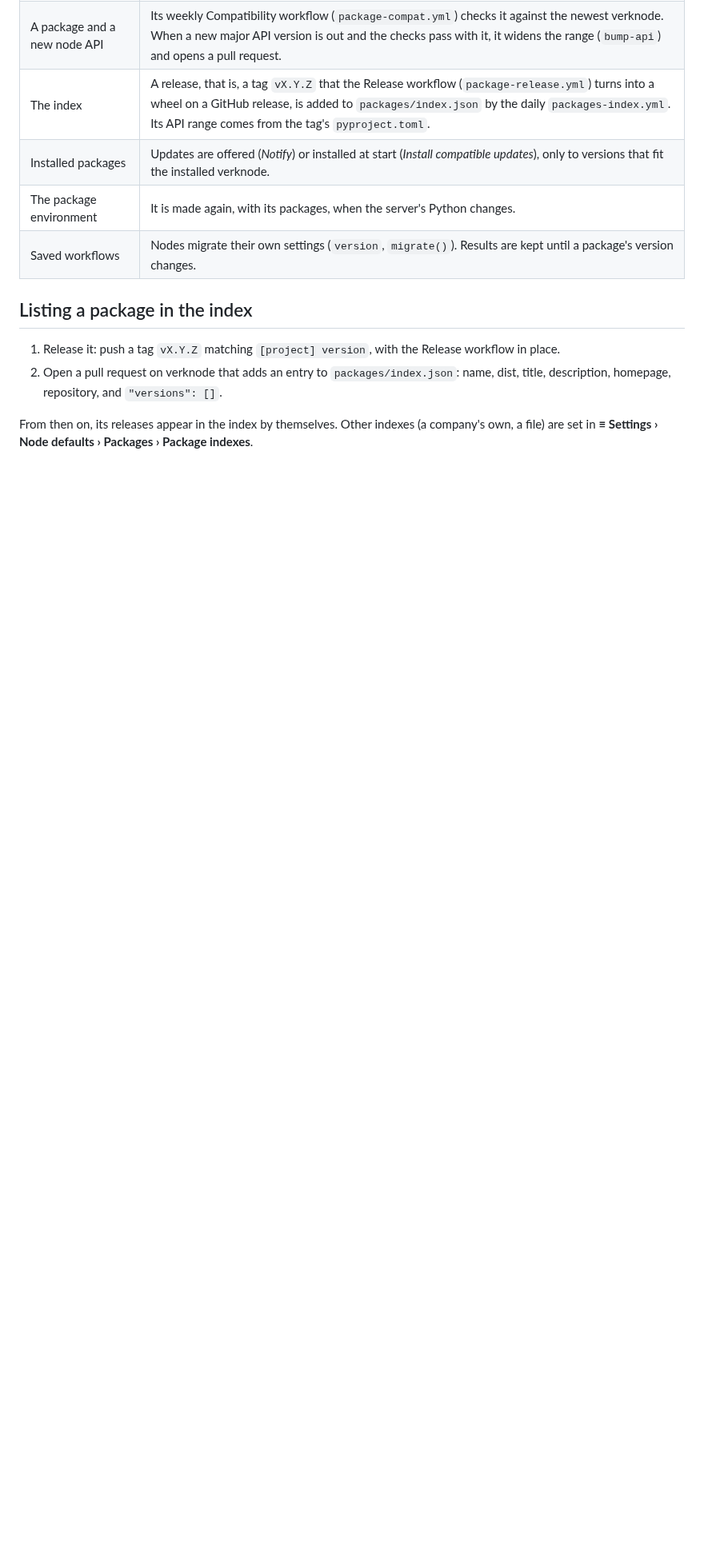
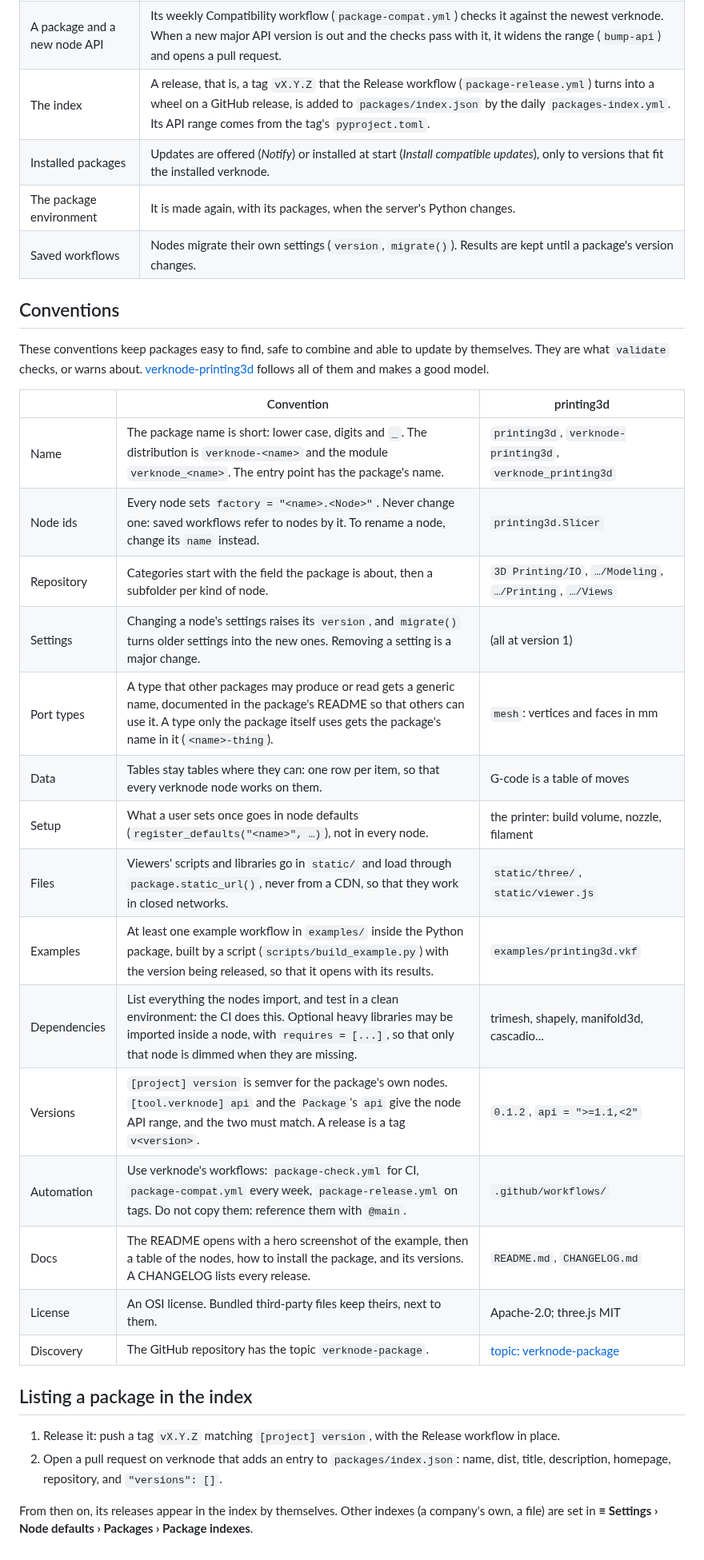
Before and after one commit to verknode-project/verknode, a Markdown page: docs/packages.md, the part around one of its changes. Shown at 80% size. Rendered like a GitHub page; blank space fills up the shorter version.

```diff
--- a/docs/packages.md
+++ b/docs/packages.md
@@ -145,6 +153,30 @@ The policy is that whatever can be updated by itself is. Everyone does as little
 | The package environment | It is made again, with its packages, when the server's Python changes. |
 | Saved workflows | Nodes migrate their own settings (`version`, `migrate()`). Results are kept until a package's version changes. |
 
+## Conventions
+
+These conventions keep packages easy to find, safe to combine and able to update by themselves. They are
+what `validate` checks, or warns about. [verknode-printing3d](https://github.com/verknode-project/verknode-printing3d)
+follows all of them and makes a good model.
+
+| | Convention | printing3d |
+|---|---|---|
+| Name | The package name is short: lower case, digits and `_`. The distribution is `verknode-<name>` and the module `verknode_<name>`. The entry point has the package's name. | `printing3d`, `verknode-printing3d`, `verknode_printing3d` |
+| Node ids | Every node sets `factory = "<name>.<Node>"`. Never change one: saved workflows refer to nodes by it. To rename a node, change its `name` instead. | `printing3d.Slicer` |
+| Repository | Categories start with the field the package is about, then a subfolder per kind of node. | `3D Printing/IO`, `…/Modeling`, `…/Printing`, `…/Views` |
+| Settings | Changing a node's settings raises its `version`, and `migrate()` turns older settings into the new ones. Removing a setting is a major change. | (all at version 1) |
+| Port types | A type that other packages may produce or read gets a generic name, documented in the package's README so that others can use it. A type only the package itself uses gets the package's name in it (`<name>-thing`). | `mesh`: vertices and faces in mm |
+| Data | Tables stay tables where they can: one row per item, so that every verknode node works on them. | G-code is a table of moves |
+| Setup | What a user sets once goes in node defaults (`register_defaults("<name>", …)`), not in every node. | the printer: build volume, nozzle, filament |
+| Files | Viewers' scripts and libraries go in `static/` and load through `package.static_url()`, never from a CDN, so that they work in closed networks. | `static/three/`, `static/viewer.js` |
+| Examples | At least one example workflow in `examples/` inside the Python package, built by a script (`scripts/build_example.py`) with the version being released, so that it opens with its results. | `examples/printing3d.vkf` |
+| Dependencies | List everything the nodes import, and test in a clean environment: the CI does this. Optional heavy libraries may be imported inside a node, with `requires = [...]`, so that only that node is dimmed when they are missing. | trimesh, shapely, manifold3d, cascadio... |
+| Versions | `[project] version` is semver for the package's own nodes. `[tool.verknode] api` and the `Package`'s `api` give the node API range, and the two must match. A release is a tag `v<version>`. | `0.1.2`, `api = ">=1.1,<2"` |
+| Automation | Use verknode's workflows: `package-check.yml` for CI, `package-compat.yml` every week, `package-release.yml` on tags. Do not copy them: reference them with `@main`. | `.github/workflows/` |
+| Docs | The README opens with a hero screenshot of the example, then a table of the nodes, how to install the package, and its versions. A CHANGELOG lists every release. | `README.md`, `CHANGELOG.md` |
+| License | An OSI license. Bundled third-party files keep theirs, next to them. | Apache-2.0; three.js MIT |
+| Discovery | The GitHub repository has the topic `verknode-package`. | [topic: verknode-package](https://github.com/topics/verknode-package) |
+
 ## Listing a package in the index
 
 1. Release it: push a tag `vX.Y.Z` matching `[project] version`, with the Release workflow in place.
```
Also changed, not shown: other parts of docs/packages.md (+8 -0 lines), README.md (+36 -1 lines), docs/images/printing3d-hero-v1.png (added).
